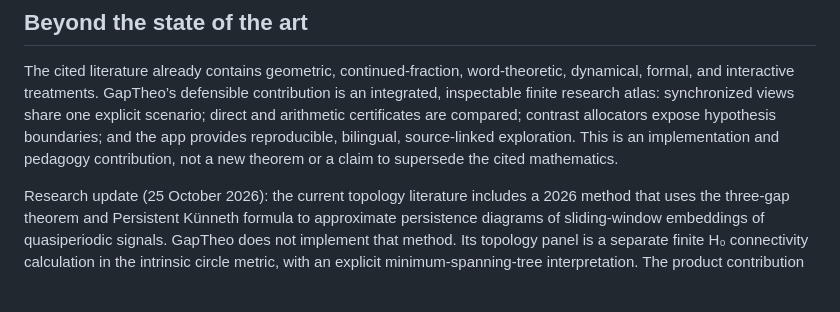
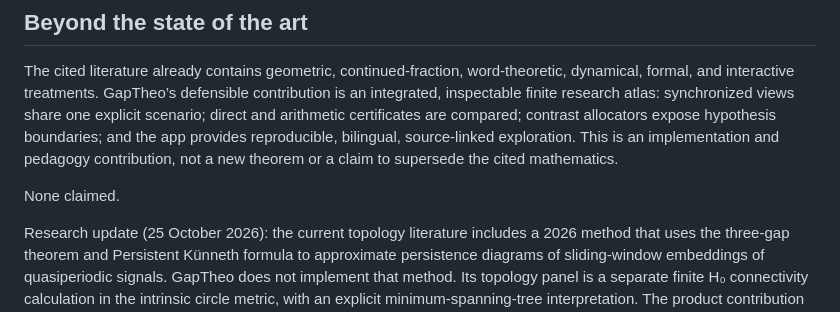
Before and after one commit to fsantibanezleal/CAOS_RES_GapTheo, a Markdown page: docs/design/SDD.md, the part around the change. Drawn GitHub-style; blank space fills up the shorter version.

Commit message:
Restore explicit state-of-the-art boundary

```diff
--- a/docs/design/SDD.md
+++ b/docs/design/SDD.md
@@ -126,6 +126,8 @@ Adversarial checks include N=1 and small N, zero phase, exact rational inputs wi
 
 The cited literature already contains geometric, continued-fraction, word-theoretic, dynamical, formal, and interactive treatments. GapTheo’s defensible contribution is an integrated, inspectable finite research atlas: synchronized views share one explicit scenario; direct and arithmetic certificates are compared; contrast allocators expose hypothesis boundaries; and the app provides reproducible, bilingual, source-linked exploration. This is an implementation and pedagogy contribution, not a new theorem or a claim to supersede the cited mathematics.
 
+None claimed.
+
 Research update (25 October 2026): the current topology literature includes a 2026 method that uses the three-gap theorem and Persistent Künneth formula to approximate persistence diagrams of sliding-window embeddings of quasiperiodic signals. GapTheo does not implement that method. Its topology panel is a separate finite H₀ connectivity calculation in the intrinsic circle metric, with an explicit minimum-spanning-tree interpretation. The product contribution remains integration and reproducibility, not that paper's algorithm, a new theorem, classification, or validated learning outcome.
 
 ## Deploy driver
```
